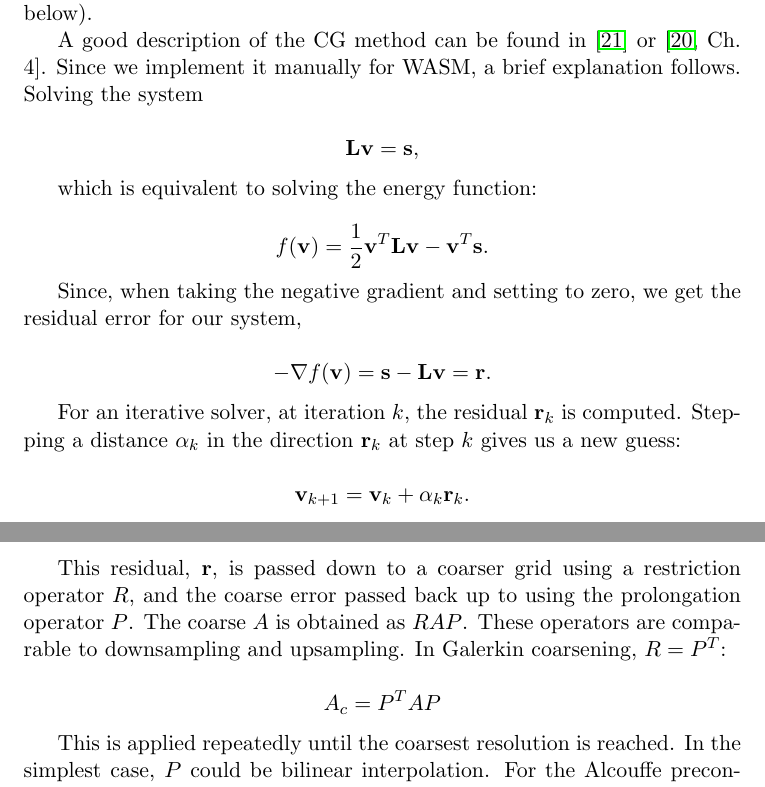
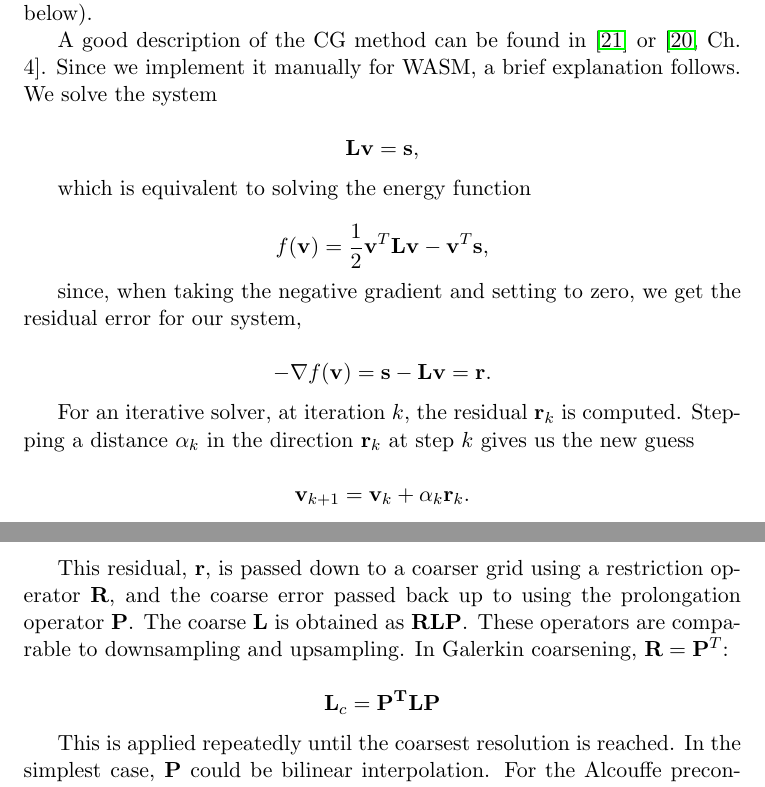
Before and after one commit to asouthgate/wasm-connectivity, a LaTeX paper (docs/paper/main.tex): two parts of pages 4 and 6 of 14, joined at a grey line, cut so that both start at the same text. Compiled offline with pdfLaTeX.

Commit message:
More paper updates

```diff
--- a/docs/paper/main.tex
+++ b/docs/paper/main.tex
@@ -121,25 +121,25 @@ The simplest run mode is for a source and sink pair, equivalent to a conditional
 
 In Circuitscape, conjugate gradient with algebraic multigrid (CG+AMG) or a Cholesky solver is used via optimised libraries that are not available in a WASM context. In order to keep the WASM binary small, we implement a conjugate gradient (CG) solver and compare several preconditioners (see below).
 
-A good description of the CG method can be found in \cite{shewchuk1994introduction} or \cite[Ch. 4]{leveque2007finite}. Since we implement it manually for WASM, a brief explanation follows. Solving the system
+A good description of the CG method can be found in \cite{shewchuk1994introduction} or \cite[Ch. 4]{leveque2007finite}. Since we implement it manually for WASM, a brief explanation follows. We solve the system
 
 \[
 \mathbf{L}\mathbf{v} = \mathbf{s},
 \]
 
-which is equivalent to solving the energy function:
+which is equivalent to solving the energy function
 
 \[
-f(\mathbf{v}) = \frac{1}{2} \mathbf{v}^T \mathbf{L}\mathbf{v} - \mathbf{v}^T\mathbf{s}.
+f(\mathbf{v}) = \frac{1}{2} \mathbf{v}^T \mathbf{L}\mathbf{v} - \mathbf{v}^T\mathbf{s},
 \]
 
-Since, when taking the negative gradient and setting to zero, we get the residual error for our system,
+since, when taking the negative gradient and setting to zero, we get the residual error for our system,
 
 \[
 -\nabla f(\mathbf{v}) = \mathbf{s} - \mathbf{L}\mathbf{v} = \mathbf{r}.
 \]
 
-For an iterative solver, at iteration $k$, the residual $\mathbf{r}_k$ is computed. Stepping a distance $\alpha_k$ in the direction $\mathbf{r}_k$ at step $k$ gives us a new guess:
+For an iterative solver, at iteration $k$, the residual $\mathbf{r}_k$ is computed. Stepping a distance $\alpha_k$ in the direction $\mathbf{r}_k$ at step $k$ gives us the new guess
 
 \[
 \mathbf{v}_{k+1} = \mathbf{v}_{k} + \alpha_k \mathbf{r}_k.
@@ -219,14 +220,14 @@ The finest grid is smoothed with a few iterations of a Gauss-Seidel smoother. Th
 \mathbf{r} = \mathbf{s} - \mathbf{L}\mathbf{v}.
 \]
 
-This residual, $\mathbf{r}$, is passed down to a coarser grid using a restriction operator $R$,
-and the coarse error passed back up to using the prolongation operator $P$. The coarse $A$ is obtained as $RAP$.
-These operators are comparable to downsampling and upsampling. In Galerkin coarsening, $R=P^T$:
+This residual, $\mathbf{r}$, is passed down to a coarser grid using a restriction operator $\mathbf{R}$,
+and the coarse error passed back up to using the prolongation operator $\mathbf{P}$. The coarse $\mathbf{L}$ is obtained as $\mathbf{RLP}$.
+These operators are comparable to downsampling and upsampling. In Galerkin coarsening, $\mathbf{R}=\mathbf{P}^T$:
 
 \[
-A_c = P^TAP
+\mathbf{L}_c = \mathbf{P^TLP}
 \]
 
 This is applied repeatedly until the coarsest resolution is reached.
-In the simplest case, $P$ could be bilinear interpolation.
+In the simplest case, $\mathbf{P}$ could be bilinear interpolation.
 For the Alcouffe preconditioner \cite{alcouffe1981multi, alcouffe2000parallel},
```
Also changed, not shown: docs/paper/main.tex (28 more changed lines).
